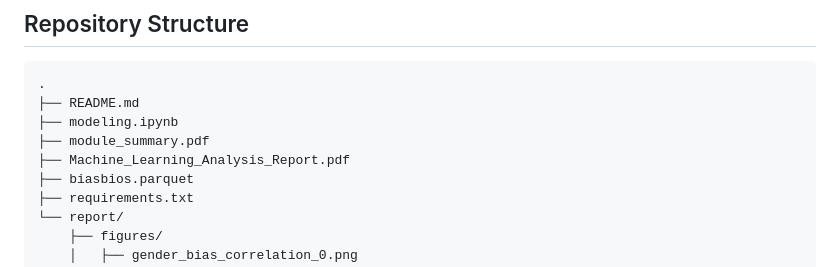
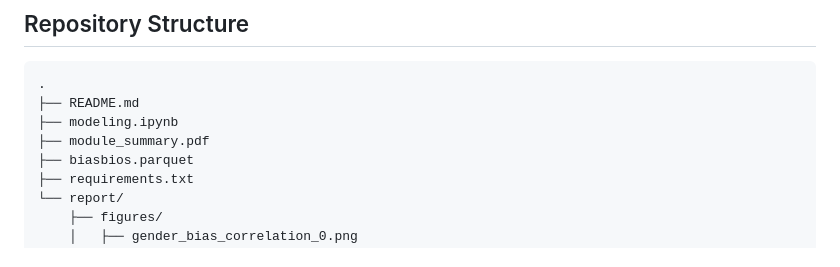
Before and after one commit to felinosoph/gender-bias-in-prediction, a Markdown page: README.md, the part around the change. Rendered like a GitHub page.

Commit message:
minor fix on filename of report in directory structure

```diff
--- a/README.md
+++ b/README.md
@@ -37,7 +37,6 @@ HuggingFace BiosBias Dataset: [https://huggingface.co/datasets/LabHC/bias_in_bio
 ├── README.md
 ├── modeling.ipynb
 ├── module_summary.pdf
-├── Machine_Learning_Analysis_Report.pdf
 ├── biasbios.parquet
 ├── requirements.txt
 └── report/
```
